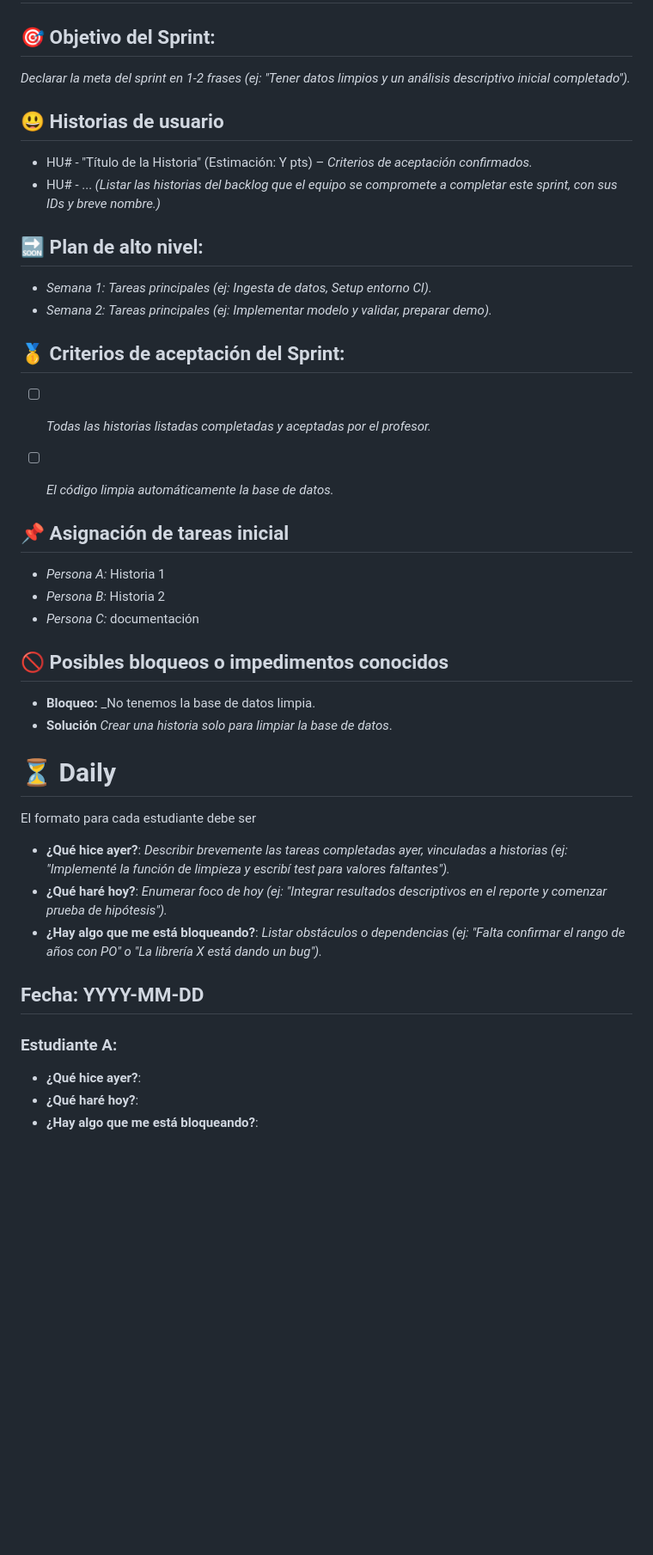
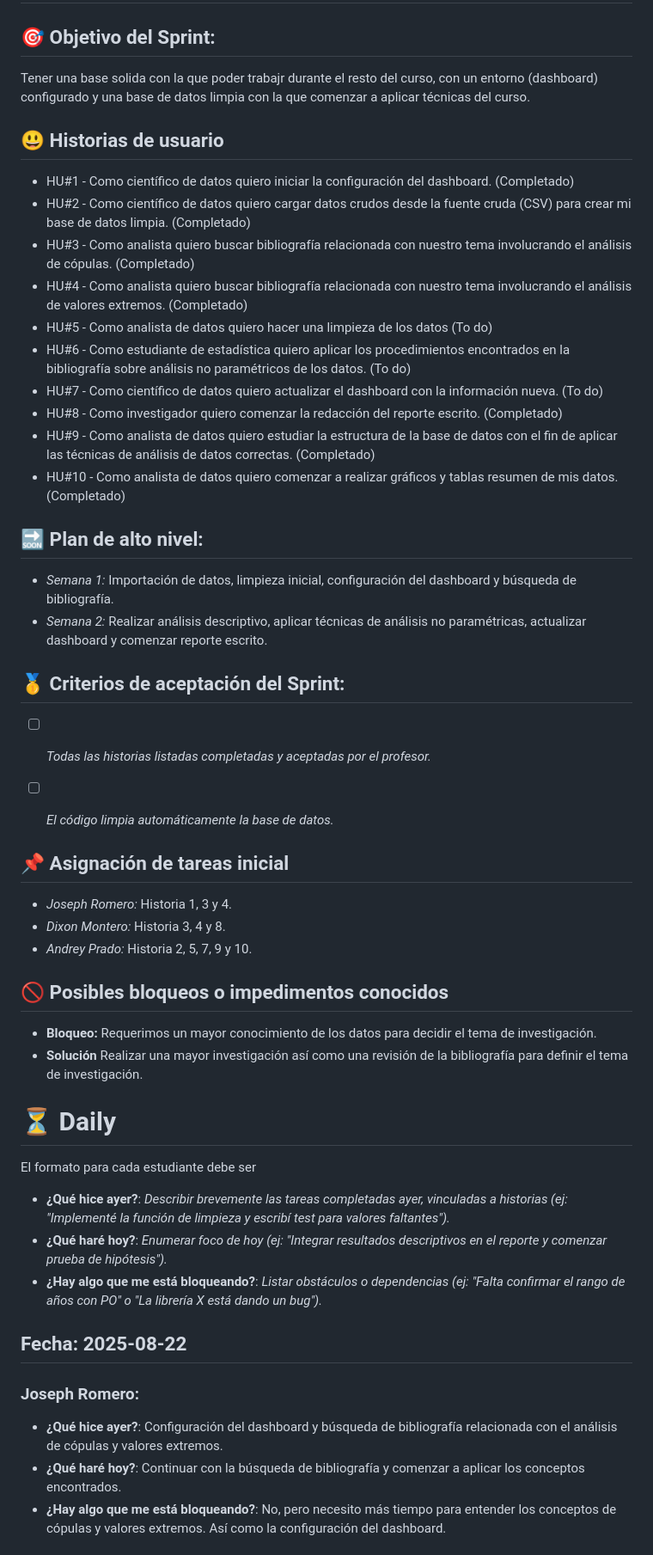
Before and after one commit to CA0307-II-2025/grupo-2, a Markdown page: scrum/sprints/sprint_1.md, the part around one of its changes. Shown at 86% size. Rendered like a GitHub page; blank space fills up the shorter version.

Commit message:
feat: Agrega información acerca del reporte del Sprint #1

```diff
--- a/scrum/sprints/sprint_1.md
+++ b/scrum/sprints/sprint_1.md
@@ -2,19 +2,24 @@
 
 ## 🎯  Objetivo del Sprint:
 
- _Declarar la meta del sprint en 1-2 frases (ej: "Tener datos limpios y un análisis descriptivo inicial completado")._
+Tener una base solida con la que poder trabajr durante el resto del curso, con un entorno (dashboard) configurado y una base de datos limpia con la que comenzar a aplicar técnicas del curso.
 
 ## 😃  Historias de usuario
 
-- HU# - "Título de la Historia" (Estimación: Y pts) – *Criterios de aceptación confirmados.*
-- HU# - ...
-*(Listar las historias del backlog que el equipo se compromete a completar este sprint, con sus IDs y breve nombre.)*
-
-
+- HU#1 - Como científico de datos quiero iniciar la configuración del dashboard. (Completado)
+- HU#2 - Como científico de datos quiero cargar datos crudos desde la fuente cruda (CSV) para crear mi base de datos limpia. (Completado)
+- HU#3 - Como analista quiero buscar bibliografía relacionada con nuestro tema involucrando el análisis de cópulas. (Completado)
+- HU#4 - Como analista quiero buscar bibliografía relacionada con nuestro tema involucrando el análisis de valores extremos. (Completado)
+- HU#5 - Como analista de datos quiero hacer una limpieza de los datos (To do)
+- HU#6 - Como estudiante de estadística quiero aplicar los procedimientos encontrados en la bibliografía sobre análisis no paramétricos de los datos. (To do)
+- HU#7 - Como científico de datos quiero actualizar el dashboard con la información nueva. (To do)
+- HU#8 - Como investigador quiero comenzar la redacción del reporte escrito. (Completado)
+- HU#9 - Como analista de datos quiero estudiar la estructura de la base de datos con el fin de aplicar las técnicas de análisis de datos correctas. (Completado)
+- HU#10 - Como analista de datos quiero comenzar a realizar gráficos y tablas resumen de mis datos. (Completado)
 
 ## 🔜  Plan de alto nivel:
-- *Semana 1:* _Tareas principales (ej: Ingesta de datos, Setup entorno CI)._
-- *Semana 2:* _Tareas principales (ej: Implementar modelo y validar, preparar demo)._
+- *Semana 1:* Importación de datos, limpieza inicial, configuración del dashboard y búsqueda de bibliografía.
+- *Semana 2:* Realizar análisis descriptivo, aplicar técnicas de análisis no paramétricas, actualizar dashboard y comenzar reporte escrito.
 
 
 ## 🥇  Criterios de aceptación del Sprint:
@@ -23,16 +28,14 @@
 
 
 ## 📌  Asignación de tareas inicial
-- *Persona A:* Historia 1
-- *Persona B:* Historia 2
-- *Persona C:* documentación
+- *Joseph Romero:* Historia 1, 3 y 4.
+- *Dixon Montero:* Historia 3, 4 y 8.
+- *Andrey Prado:* Historia 2, 5, 7, 9 y 10.
 
 ## 🚫 Posibles bloqueos o impedimentos conocidos
 
-- **Bloqueo:** _No tenemos la base de datos limpia.
-- **Solución** _Crear una historia solo para limpiar la base de datos_.
-
-
+- **Bloqueo:** Requerimos un mayor conocimiento de los datos para decidir el tema de investigación.
+- **Solución** Realizar una mayor investigación así como una revisión de la bibliografía para definir el tema de investigación.
 
 
 # ⏳  Daily
@@ -45,10 +48,10 @@ El formato para cada estudiante debe ser
 
 
 
-##  Fecha: YYYY-MM-DD
+##  Fecha: 2025-08-22
 
-### Estudiante A:
-- **¿Qué hice ayer?**:
-- **¿Qué haré hoy?**:
-- **¿Hay algo que me está bloqueando?**:
+### Joseph Romero:
+- **¿Qué hice ayer?**: Configuración del dashboard y búsqueda de bibliografía relacionada con el análisis de cópulas y valores extremos.
+- **¿Qué haré hoy?**: Continuar con la búsqueda de bibliografía y comenzar a aplicar los conceptos encontrados.
+- **¿Hay algo que me está bloqueando?**: No, pero necesito más tiempo para entender los conceptos de cópulas y valores extremos. Así como la configuración del dashboard.
 
```
Also changed, not shown: other parts of scrum/sprints/sprint_1.md (+8 -13 lines).
